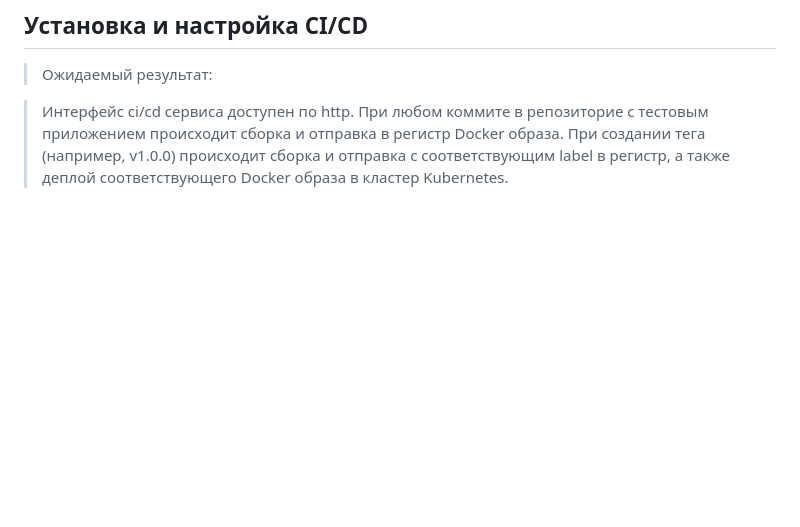
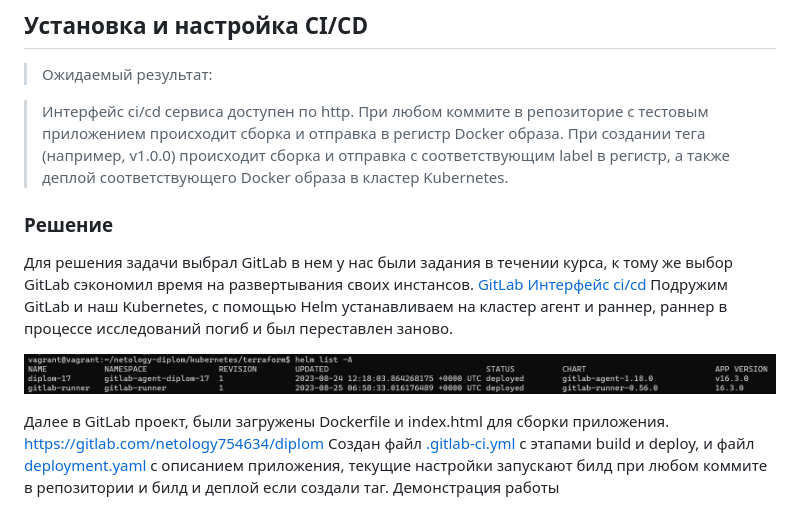
Before and after one commit to Dmitriy-rzn/Homework, a Markdown page: diplom/readme.md, the part around the change. Drawn GitHub-style; blank space fills up the shorter version.

```diff
--- a/diplom/readme.md
+++ b/diplom/readme.md
@@ -130,3 +130,14 @@ http://158.160.121.79:32000
 > Интерфейс ci/cd сервиса доступен по http.
 > При любом коммите в репозиторие с тестовым приложением происходит сборка и отправка в регистр Docker образа.
 > При создании тега (например, v1.0.0) происходит сборка и отправка с соответствующим label в регистр, а также деплой соответствующего Docker образа в кластер Kubernetes.
+
+### Решение
+Для решения задачи выбрал GitLab в нем у нас были задания в течении курса, к тому же выбор GitLab сэкономил время на развертывания своих инстансов.
+[GitLab Интерфейс ci/cd](https://gitlab.com/netology754634/diplom)
+Подружим GitLab и наш Kubernetes, с помощью Helm устанавливаем на кластер агент и раннер, раннер в процессе исследований погиб и был переставлен заново.
+
+![](https://github.com/Dmitriy-rzn/Homework/blob/main/diplom/agent-run.JPG)
+
+Далее в GitLab проект, были загружены Dockerfile и index.html для сборки приложения. https://gitlab.com/netology754634/diplom
+Создан файл [.gitlab-ci.yml](https://gitlab.com/netology754634/diplom/-/blob/main/.gitlab-ci.yml?ref_type=heads) c этапами build и deploy, и файл [deployment.yaml](https://gitlab.com/netology754634/diplom/-/blob/main/appdeploy/deployment.yaml?ref_type=heads) с описанием приложения, текущие настройки запускают билд при любом коммите в репозитории и билд и деплой если создали таг.
+Демонстрация работы
```
